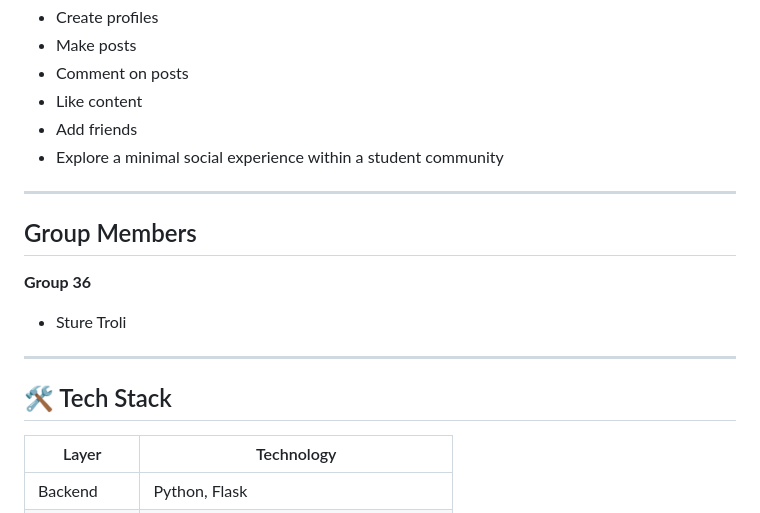
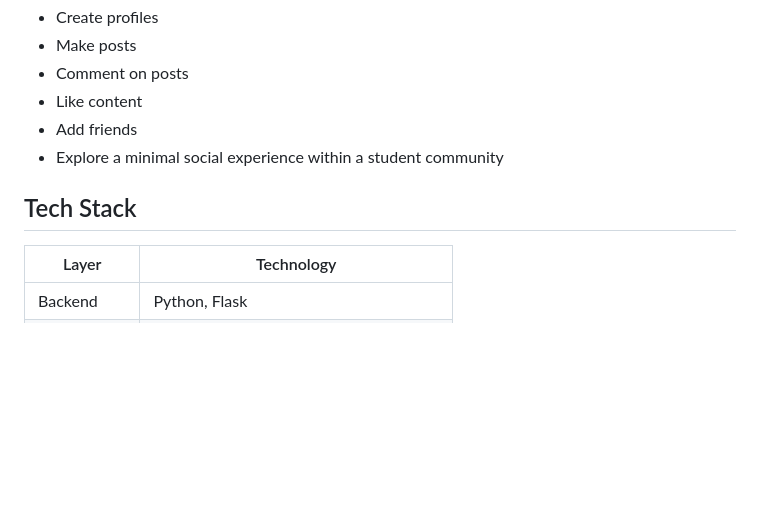
Before and after one commit to Odin-Troli19/UIS-CONNECT-PROJECT, a Markdown page: README.md, the part around the change. Rendered like a GitHub page; blank space fills up the shorter version.

Commit message:
edits part 7

```diff
--- a/README.md
+++ b/README.md
@@ -31,14 +31,7 @@ UIS-Connect is a **campus-themed social media platform** that lets students:
 - Add friends
 - Explore a minimal social experience within a student community
 
----
-
-##  Group Members
-**Group 36**
-- Sture Troli
----
-
-## 🛠 Tech Stack
+##  Tech Stack
 
 | Layer         | Technology                                |
 |---------------|-------------------------------------------|
```
